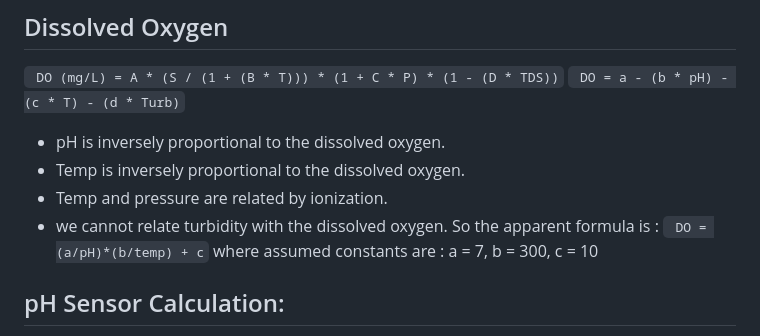
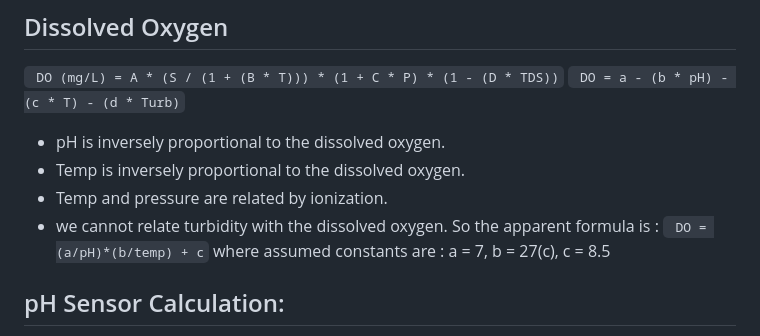
Before and after one commit to hemanth-sunkireddy/ESW_Project, a Markdown page: README.md, the part around the change. GitHub-like rendering.

````diff
--- a/README.md
+++ b/README.md
@@ -43,7 +43,7 @@ https://hemanth-sunkireddy.github.io/Innovative_Aquatic_Cultivation/
 - we cannot relate turbidity with the dissolved oxygen.
 So the apparent formula is :
 ``` DO = (a/pH)*(b/temp) + c```
-where assumed constants are : a = 7, b = 300, c = 10
+where assumed constants are : a = 7, b = 27(c), c = 8.5
 
 ## pH Sensor Calculation:
 
````
